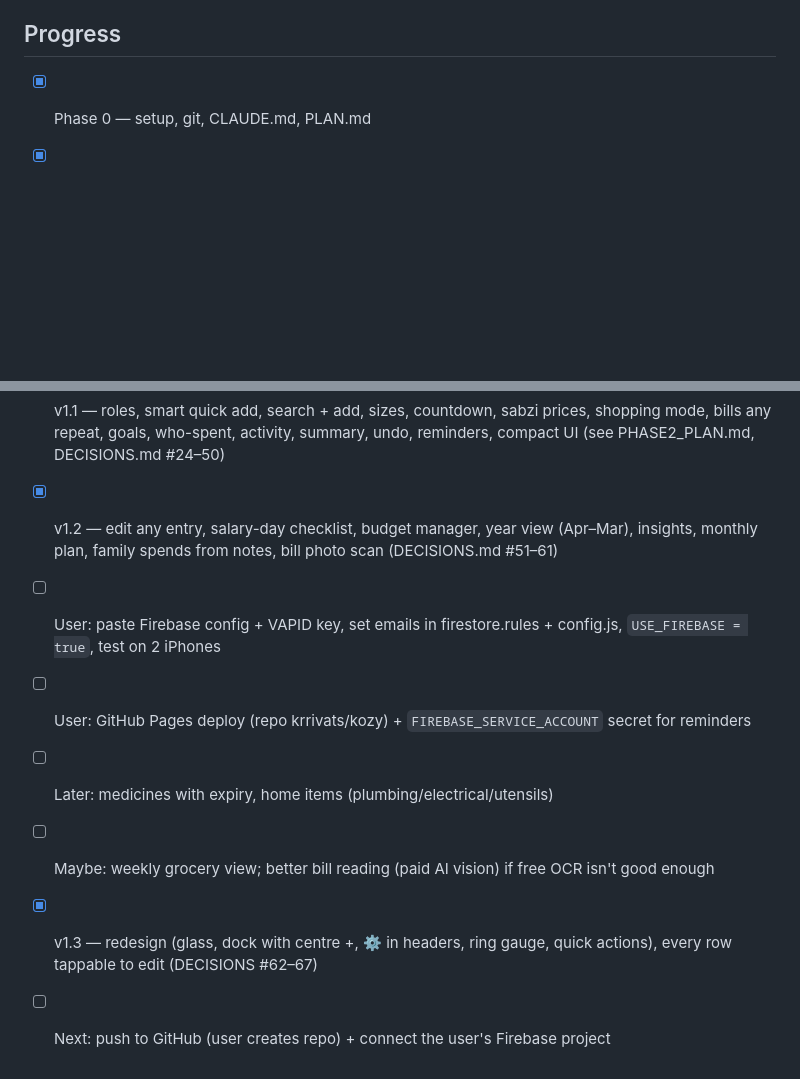
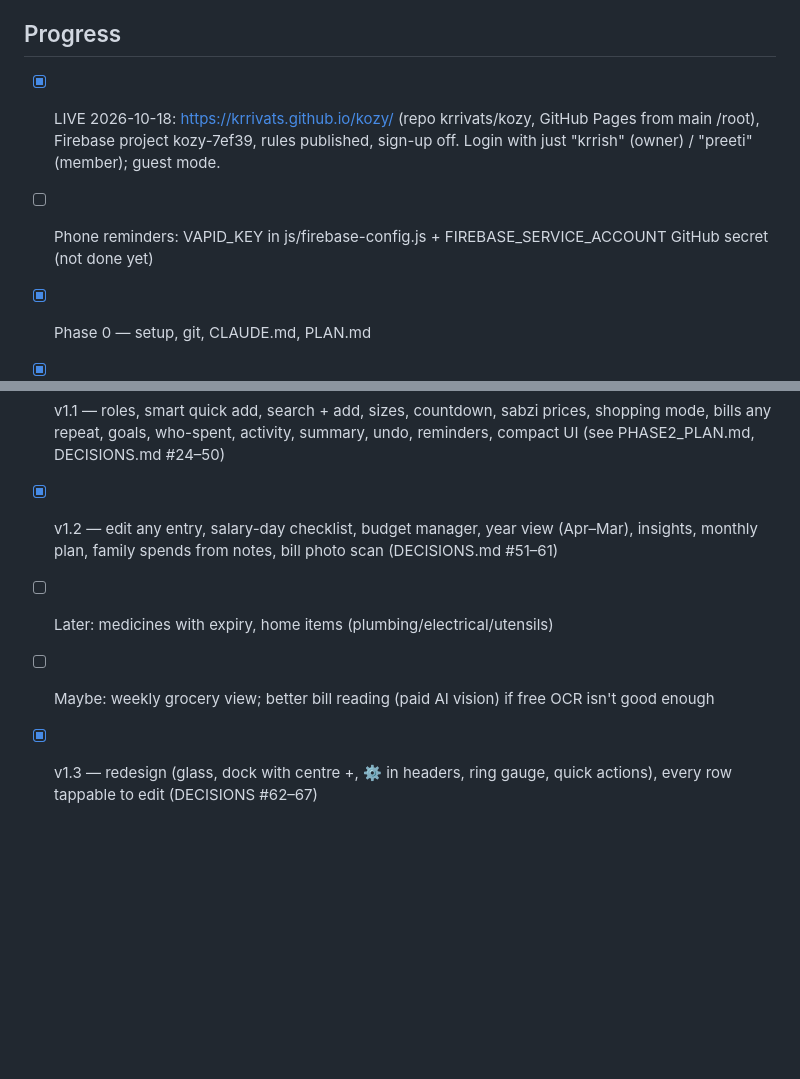
Before and after one commit to krrivats/kozy, a Markdown page: CLAUDE.md, 2 parts joined by grey strips. GitHub-like rendering; blank space fills up the shorter version.

Commit message:
Notes: Kozy is live on GitHub Pages with Firebase
Co-Authored-By: Claude Opus 5.5 <noreply@anthropic.com>

```diff
--- a/CLAUDE.md
+++ b/CLAUDE.md
@@ -37,15 +37,15 @@ Plain HTML + CSS + vanilla JS (ES modules). No build step. Must run on GitHub Pa
 - `tests-rules/` — Firebase emulator tests (needs Java 11+): `npm test` (rules), `npm run test:app` (real app in Firebase mode).
 
 ## Progress
+- [x] LIVE 2026-10-18: https://krrivats.github.io/kozy/ (repo krrivats/kozy, GitHub Pages from main /root),
+      Firebase project kozy-7ef39, rules published, sign-up off. Login with just "krrish" (owner) / "preeti" (member); guest mode.
+- [ ] Phone reminders: VAPID_KEY in js/firebase-config.js + FIREBASE_SERVICE_ACCOUNT GitHub secret (not done yet)
 - [x] Phase 0 — setup, git, CLAUDE.md, PLAN.md
 - [x] Phase 1 (v1.0) — budget, stock, milk, settings, PWA, tests, local mode
 - [x] v1.1 — roles, smart quick add, search + add, sizes, countdown, sabzi prices, shopping mode, bills any repeat,
       goals, who-spent, activity, summary, undo, reminders, compact UI (see PHASE2_PLAN.md, DECISIONS.md #24–50)
 - [x] v1.2 — edit any entry, salary-day checklist, budget manager, year view (Apr–Mar), insights, monthly plan,
       family spends from notes, bill photo scan (DECISIONS.md #51–61)
-- [ ] User: paste Firebase config + VAPID key, set emails in firestore.rules + config.js, `USE_FIREBASE = true`, test on 2 iPhones
-- [ ] User: GitHub Pages deploy (repo krrivats/kozy) + `FIREBASE_SERVICE_ACCOUNT` secret for reminders
 - [ ] Later: medicines with expiry, home items (plumbing/electrical/utensils)
 - [ ] Maybe: weekly grocery view; better bill reading (paid AI vision) if free OCR isn't good enough
 - [x] v1.3 — redesign (glass, dock with centre +, ⚙️ in headers, ring gauge, quick actions), every row tappable to edit (DECISIONS #62–67)
-- [ ] Next: push to GitHub (user creates repo) + connect the user's Firebase project
```
